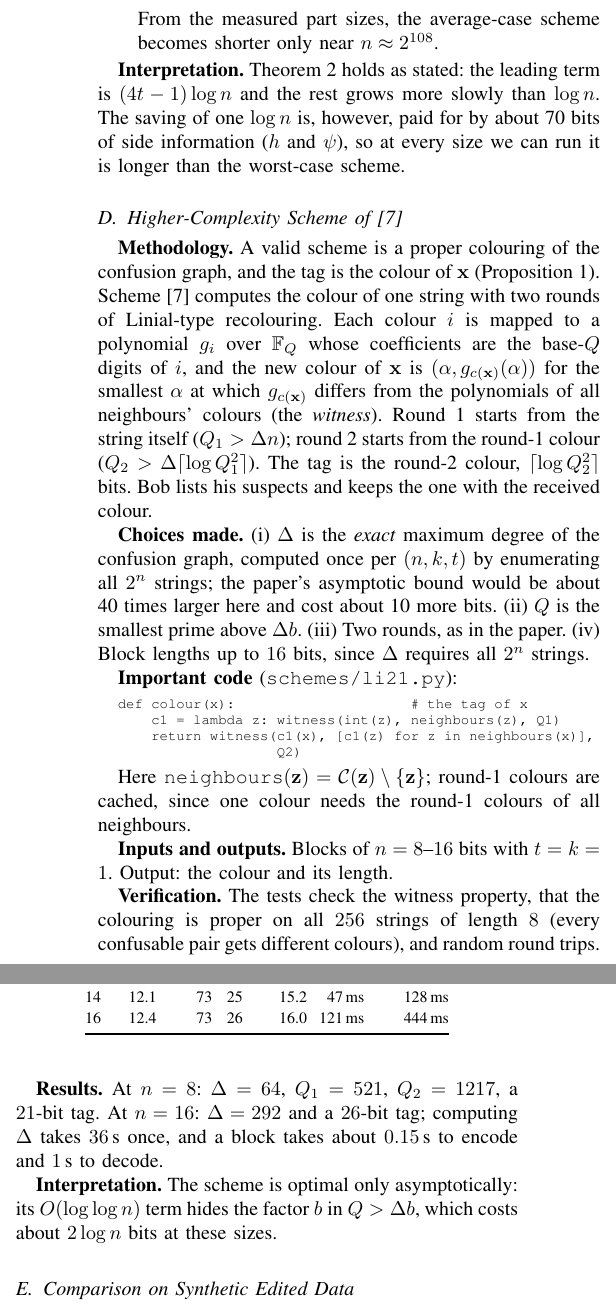
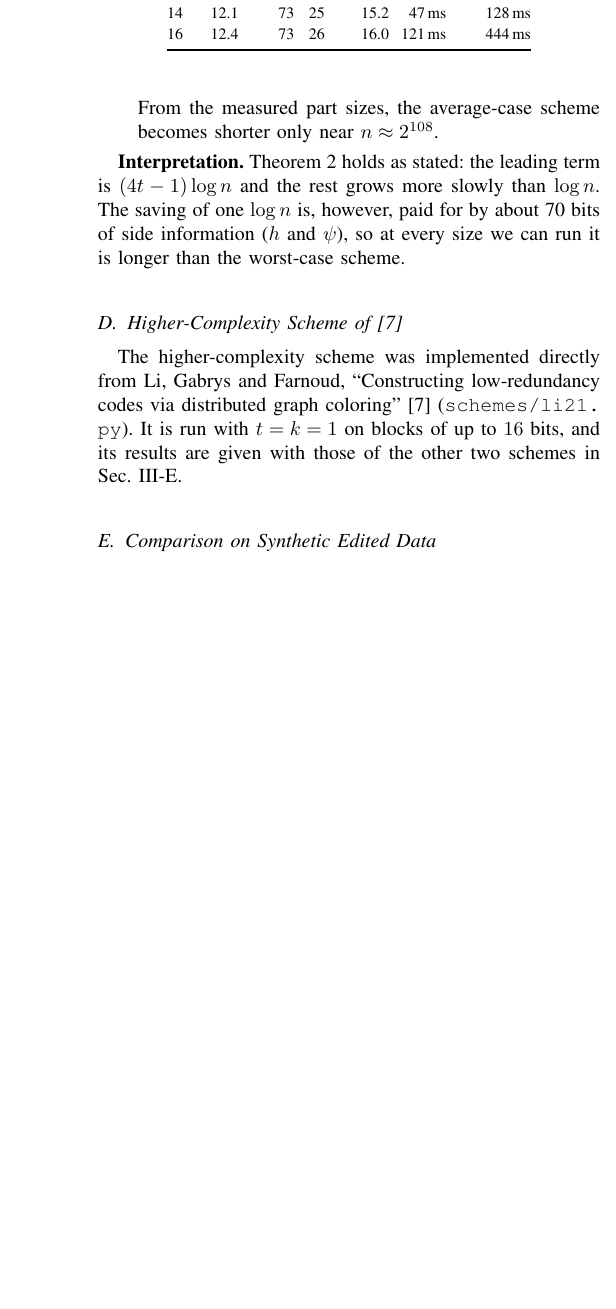
Before and after one commit to aditidure/document-exchange, a LaTeX paper (report/report.tex): two parts of the columns of page 7 of 10 before the commit and part of one column of page 7 of 10 after it, the two joined at a grey line, cut so that both start at the same text, the shorter picture padded with empty space. Compiled offline with pdfLaTeX; a missing font is replaced by an installed copy or a similar font; a LaTeX package or settings file that is missing is left out.

Commit message:
Shorten the higher-complexity scheme section

```diff
--- a/report/report.tex
+++ b/report/report.tex
@@ -518,28 +518,7 @@ def decode(y, (1, hx, px, r, a), n):
 
 %---------------------------------------------------------------------
 \subsection{Higher-Complexity Scheme of~\cite{li21}}\label{sec:li21}
-\textbf{Methodology.} A valid scheme is a proper colouring of the confusion graph, and the tag is the colour of $\bx$ (Proposition~\ref{prop:colour}). Scheme~\cite{li21} computes the colour of one string with two rounds of Linial-type recolouring. Each colour $i$ is mapped to a polynomial $g_i$ over $\mathbb F_Q$ whose coefficients are the base-$Q$ digits of $i$, and the new colour of $\bx$ is $(\alpha,g_{c(\bx)}(\alpha))$ for the smallest $\alpha$ at which $g_{c(\bx)}$ differs from the polynomials of all neighbours' colours (the \emph{witness}). Round~1 starts from the string itself ($Q_1>\Delta n$); round~2 starts from the round-1 colour ($Q_2>\Delta\lceil\log Q_1^2\rceil$). The tag is the round-2 colour, $\lceil\log Q_2^2\rceil$ bits. Bob lists his suspects and keeps the one with the received colour.
-
-\textbf{Choices made.} (i) $\Delta$ is the \emph{exact} maximum degree of the confusion graph, computed once per $(n,k,t)$ by enumerating all $2^n$ strings; the paper's asymptotic bound would be about 40 times larger here and cost about 10 more bits. (ii) $Q$ is the smallest prime above $\Delta b$. (iii) Two rounds, as in the paper. (iv) Block lengths up to $16$ bits, since $\Delta$ requires all $2^n$ strings.
-
-\textbf{Important code} (\path{schemes/li21.py}):
-\par\medskip\noindent\hspace*{1em}\begin{minipage}{\dimexpr\columnwidth-1em}\scriptsize
-\begin{verbatim}
-def colour(x):                     # the tag of x
-    c1 = lambda z: witness(int(z), neighbours(z), Q1)
-    return witness(c1(x), [c1(z) for z in neighbours(x)],
-                   Q2)
-\end{verbatim}
-\end{minipage}\par\medskip
-Here \texttt{neighbours}$(\bz)=\C(\bz)\setminus\{\bz\}$; round-1 colours are cached, since one colour needs the round-1 colours of all neighbours.
-
-\textbf{Inputs and outputs.} Blocks of $n=8$--$16$ bits with $t=k=1$. Output: the colour and its length.
-
-\textbf{Verification.} The tests check the witness property, that the colouring is proper on all $256$ strings of length $8$ (every confusable pair gets different colours), and random round trips.
-
-\textbf{Results.} At $n=8$: $\Delta=64$, $Q_1=521$, $Q_2=1217$, a $21$-bit tag. At $n=16$: $\Delta=292$ and a $26$-bit tag; computing $\Delta$ takes $36$\,s once, and a block takes about $0.15$\,s to encode and $1$\,s to decode.
-
-\textbf{Interpretation.} The scheme is optimal only asymptotically: its $O(\log\log n)$ term hides the factor $b$ in $Q>\Delta b$, which costs about $2\log n$ bits at these sizes.
+The higher-complexity scheme was implemented directly from Li, Gabrys and Farnoud, ``Constructing low-redundancy codes via distributed graph coloring''~\cite{li21} (\path{schemes/li21.py}). It is run with $t=k=1$ on blocks of up to $16$ bits, and its results are given with those of the other two schemes in Sec.~\ref{sec:compare}.
 
 %---------------------------------------------------------------------
 \subsection{Comparison on Synthetic Edited Data}\label{sec:compare}
@@ -582,7 +561,7 @@ $n$ & Thm~\ref{thm:1} & Thm~\ref{thm:2} & \cite{li21} & $4t\log n$ & encode & de
 \item \emph{Complexity:} fitted slopes of encoding time are $2.0$, $2.4$ and $7.1$, and of decoding time $1.2$, $1.1$ and $8.8$ (Theorem~\ref{thm:1}, Theorem~\ref{thm:2}, \cite{li21}). At $n=16$, scheme~\cite{li21} is about $200$ times slower to encode and $20{,}000$ times slower to decode than Theorem~\ref{thm:1}.
 \end{itemize}
 
-\textbf{Interpretation.} All three schemes have the leading term $4t\log n$ or less, so the differences come from the lower-order terms. Theorem~\ref{thm:1} needs only one confusion ball and its modulus is far smaller than the ball, so it is both the shortest and the fastest. Scheme~\cite{li21} pays about $2\log b$ bits for $Q>\Delta b$, and its cost is high because the colour of $\bx$ needs the round-1 colours of all $\Delta$ neighbours, i.e.\ about $\Delta^2=O(n^{4t})$ ball enumerations. Theorem~\ref{thm:2} pays a fixed $\approx70$ bits for $h$ and $\psi$. Asymptotically, scheme~\cite{li21} has the smaller remainder and Theorem~\ref{thm:2} the smaller leading term, but at the sizes where all three can be run, the worst-case scheme is best on both counts.
+\textbf{Interpretation.} All three schemes have the leading term $4t\log n$ or less, so the differences come from the lower-order terms. Theorem~\ref{thm:1} needs only one confusion ball and its modulus is far smaller than the ball, so it is both the shortest and the fastest. Scheme~\cite{li21} pays extra lower-order bits at these small sizes, and its cost is high because the colour of $\bx$ depends on the confusion balls of all its neighbours, i.e.\ about $O(n^{4t})$ ball enumerations. Theorem~\ref{thm:2} pays a fixed $\approx70$ bits for $h$ and $\psi$. Asymptotically, scheme~\cite{li21} has the smaller remainder and Theorem~\ref{thm:2} the smaller leading term, but at the sizes where all three can be run, the worst-case scheme is best on both counts.
 
 \subsubsection{Two hand-edited documents}\label{sec:docs}
 To check the schemes on edits made by hand rather than by the random channel, we made two documents.
```
Also changed, not shown: report/report.pdf.
